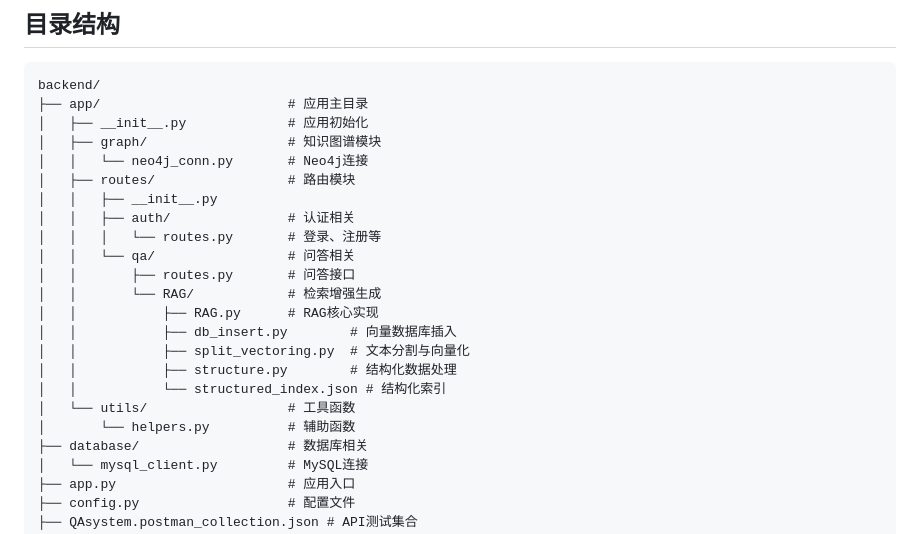
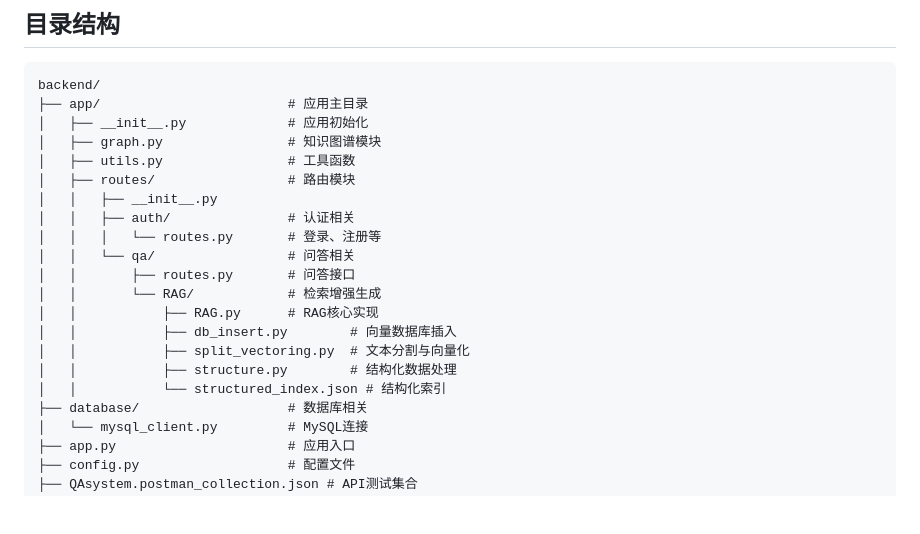
Before and after one commit to BUCT-2202-SE-project/Team3-QAsys, a Markdown page: backend/README.md, the part around the change. GitHub-like rendering; blank space fills up the shorter version.

```diff
--- a/backend/README.md
+++ b/backend/README.md
@@ -135,8 +135,8 @@ gunicorn -w 4 -b 0.0.0.0:5000 app:app
 backend/
 ├── app/                        # 应用主目录
 │   ├── __init__.py             # 应用初始化
-│   ├── graph/                  # 知识图谱模块
-│   │   └── neo4j_conn.py       # Neo4j连接
+│   ├── graph.py                # 知识图谱模块
+│   ├── utils.py                # 工具函数
 │   ├── routes/                 # 路由模块
 │   │   ├── __init__.py
 │   │   ├── auth/               # 认证相关
@@ -149,8 +149,6 @@ backend/
 │   │           ├── split_vectoring.py  # 文本分割与向量化
 │   │           ├── structure.py        # 结构化数据处理
 │   │           └── structured_index.json # 结构化索引
-│   └── utils/                  # 工具函数
-│       └── helpers.py          # 辅助函数
 ├── database/                   # 数据库相关
 │   └── mysql_client.py         # MySQL连接
 ├── app.py                      # 应用入口
```
